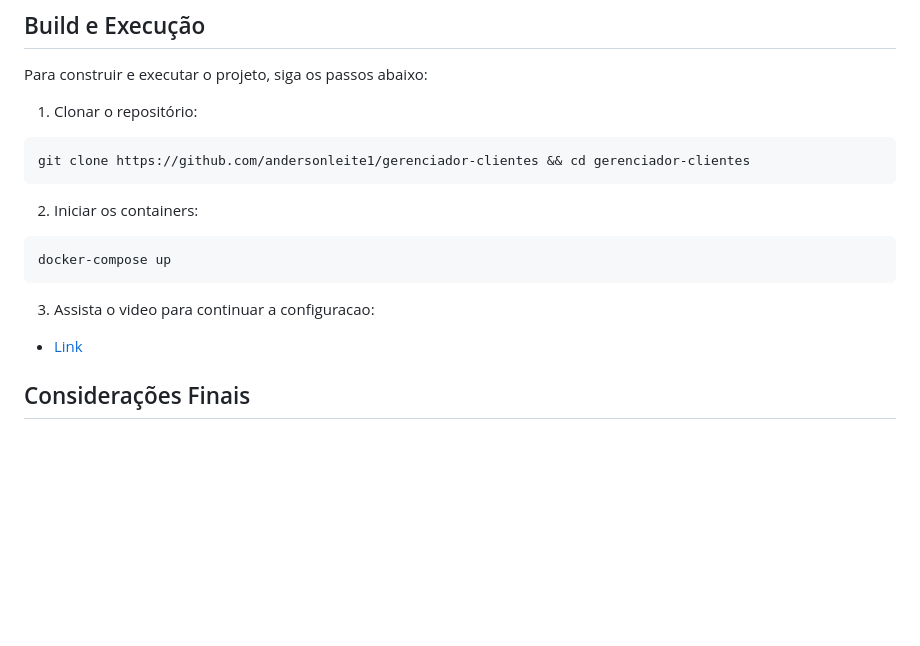
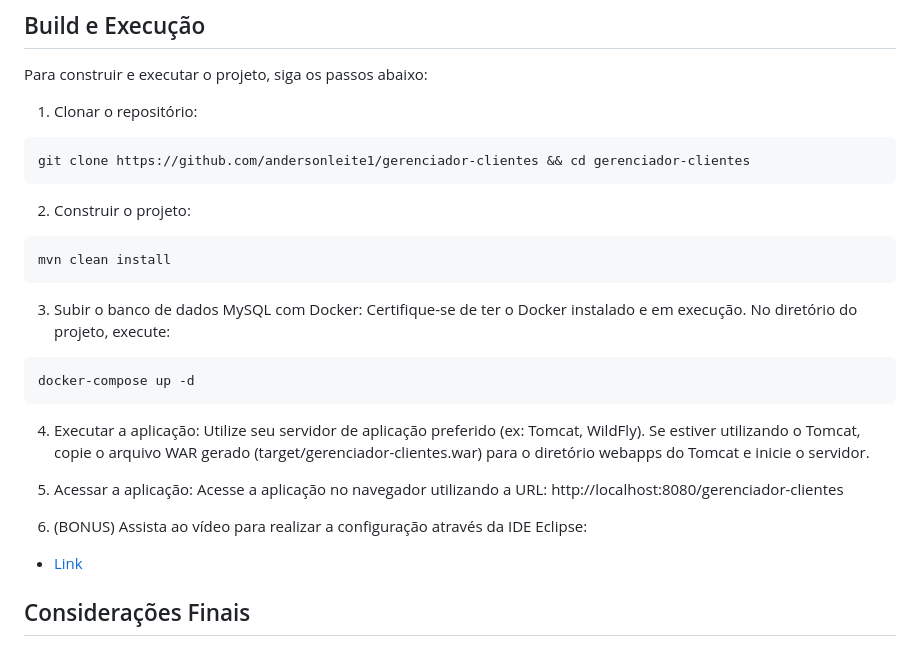
Before and after one commit to andersonleite1/gerenciador-clientes, a Markdown page: README.md, the part around the change. Rendered like a GitHub page; blank space fills up the shorter version.

Commit message:
docs: adicionando instrucoes para build do projeto

````diff
--- a/README.md
+++ b/README.md
@@ -98,12 +98,23 @@ Para construir e executar o projeto, siga os passos abaixo:
 git clone https://github.com/andersonleite1/gerenciador-clientes && cd gerenciador-clientes
 ```
 
-2. Iniciar os containers:
+2. Construir o projeto:
 ```
-docker-compose up
+mvn clean install
 ```
 
-3. Assista o video para continuar a configuracao:
+3. Subir o banco de dados MySQL com Docker: Certifique-se de ter o Docker instalado e em execução. No diretório do projeto, execute:
+```
+docker-compose up -d
+```
+
+4. Executar a aplicação: Utilize seu servidor de aplicação preferido (ex: Tomcat, WildFly). Se estiver utilizando o Tomcat, copie o arquivo WAR gerado (target/gerenciador-clientes.war) para o diretório webapps do Tomcat e inicie o servidor.
+
+
+5. Acessar a aplicação: Acesse a aplicação no navegador utilizando a URL: http://localhost:8080/gerenciador-clientes
+
+
+6. (BONUS) Assista ao vídeo para realizar a configuração através da IDE Eclipse:
 
 - [Link]()
 
````
